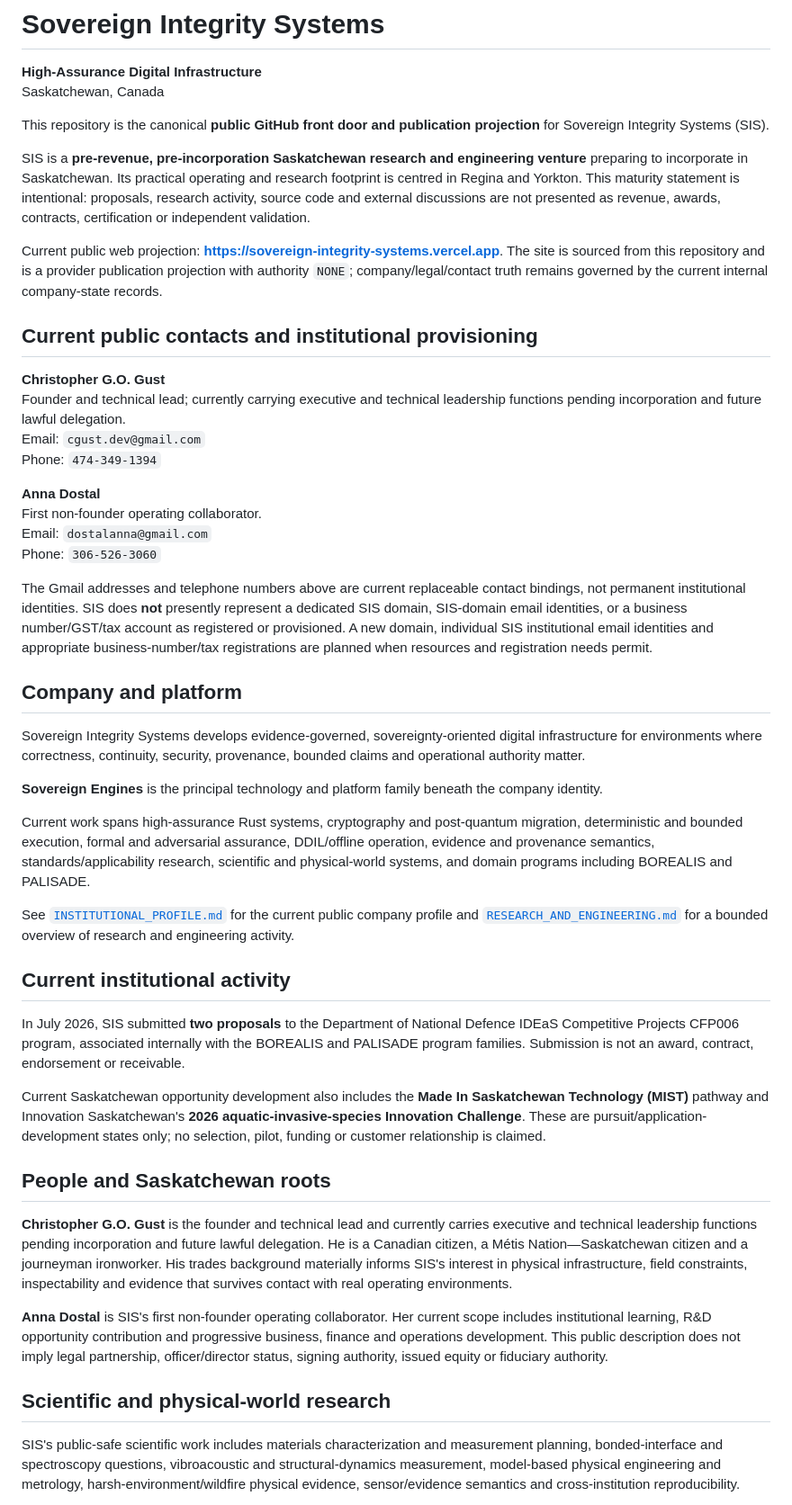
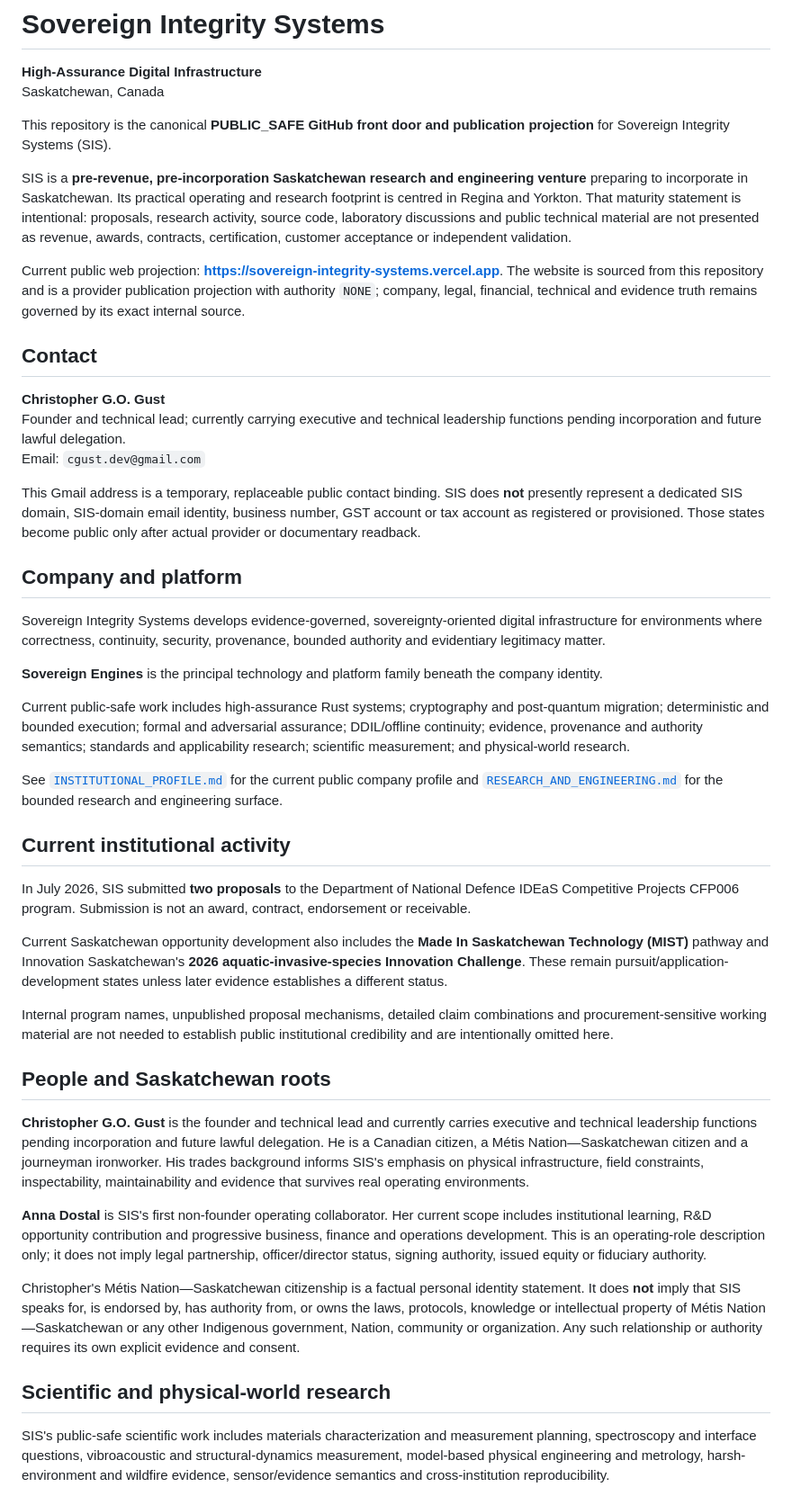
Before and after one commit to sovereignintegritysystems/Sovereign-Integrity-Systems, a Markdown page: README.md, the part around one of its changes. Shown at 90% size. Rendered like a GitHub page.

```diff
--- a/README.md
+++ b/README.md
@@ -3,49 +3,47 @@
 **High-Assurance Digital Infrastructure**
 Saskatchewan, Canada
 
-This repository is the canonical **public GitHub front door and publication projection** for Sovereign Integrity Systems (SIS).
+This repository is the canonical **PUBLIC_SAFE GitHub front door and publication projection** for Sovereign Integrity Systems (SIS).
 
-SIS is a **pre-revenue, pre-incorporation Saskatchewan research and engineering venture** preparing to incorporate in Saskatchewan. Its practical operating and research footprint is centred in Regina and Yorkton. This maturity statement is intentional: proposals, research activity, source code and external discussions are not presented as revenue, awards, contracts, certification or independent validation.
+SIS is a **pre-revenue, pre-incorporation Saskatchewan research and engineering venture** preparing to incorporate in Saskatchewan. Its practical operating and research footprint is centred in Regina and Yorkton. That maturity statement is intentional: proposals, research activity, source code, laboratory discussions and public technical material are not presented as revenue, awards, contracts, certification, customer acceptance or independent validation.
 
-Current public web projection: **https://sovereign-integrity-systems.vercel.app**. The site is sourced from this repository and is a provider publication projection with authority `NONE`; company/legal/contact truth remains governed by the current internal company-state records.
+Current public web projection: **https://sovereign-integrity-systems.vercel.app**. The website is sourced from this repository and is a provider publication projection with authority `NONE`; company, legal, financial, technical and evidence truth remains governed by its exact internal source.
 
-## Current public contacts and institutional provisioning
+## Contact
 
 **Christopher G.O. Gust**
 Founder and technical lead; currently carrying executive and technical leadership functions pending incorporation and future lawful delegation.
 Email: `cgust.dev@gmail.com`
-Phone: `474-349-1394`
 
-**Anna Dostal**
-First non-founder operating collaborator.
-Email: `dostalanna@gmail.com`
-Phone: `306-526-3060`
-
-The Gmail addresses and telephone numbers above are current replaceable contact bindings, not permanent institutional identities. SIS does **not** presently represent a dedicated SIS domain, SIS-domain email identities, or a business number/GST/tax account as registered or provisioned. A new domain, individual SIS institutional email identities and appropriate business-number/tax registrations are planned when resources and registration needs permit.
+This Gmail address is a temporary, replaceable public contact binding. SIS does **not** presently represent a dedicated SIS domain, SIS-domain email identity, business number, GST account or tax account as registered or provisioned. Those states become public only after actual provider or documentary readback.
 
 ## Company and platform
 
-Sovereign Integrity Systems develops evidence-governed, sovereignty-oriented digital infrastructure for environments where correctness, continuity, security, provenance, bounded claims and operational authority matter.
+Sovereign Integrity Systems develops evidence-governed, sovereignty-oriented digital infrastructure for environments where correctness, continuity, security, provenance, bounded authority and evidentiary legitimacy matter.
 
 **Sovereign Engines** is the principal technology and platform family beneath the company identity.
 
-Current work spans high-assurance Rust systems, cryptography and post-quantum migration, deterministic and bounded execution, formal and adversarial assurance, DDIL/offline operation, evidence and provenance semantics, standards/applicability research, scientific and physical-world systems, and domain programs including BOREALIS and PALISADE.
+Current public-safe work includes high-assurance Rust systems; cryptography and post-quantum migration; deterministic and bounded execution; formal and adversarial assurance; DDIL/offline continuity; evidence, provenance and authority semantics; standards and applicability research; scientific measurement; and physical-world research.
 
-See [`INSTITUTIONAL_PROFILE.md`](INSTITUTIONAL_PROFILE.md) for the current public company profile and [`RESEARCH_AND_ENGINEERING.md`](RESEARCH_AND_ENGINEERING.md) for a bounded overview of research and engineering activity.
+See [`INSTITUTIONAL_PROFILE.md`](INSTITUTIONAL_PROFILE.md) for the current public company profile and [`RESEARCH_AND_ENGINEERING.md`](RESEARCH_AND_ENGINEERING.md) for the bounded research and engineering surface.
 
 ## Current institutional activity
 
-In July 2026, SIS submitted **two proposals** to the Department of National Defence IDEaS Competitive Projects CFP006 program, associated internally with the BOREALIS and PALISADE program families. Submission is not an award, contract, endorsement or receivable.
+In July 2026, SIS submitted **two proposals** to the Department of National Defence IDEaS Competitive Projects CFP006 program. Submission is not an award, contract, endorsement or receivable.
 
-Current Saskatchewan opportunity development also includes the **Made In Saskatchewan Technology (MIST)** pathway and Innovation Saskatchewan's **2026 aquatic-invasive-species Innovation Challenge**. These are pursuit/application-development states only; no selection, pilot, funding or customer relationship is claimed.
+Current Saskatchewan opportunity development also includes the **Made In Saskatchewan Technology (MIST)** pathway and Innovation Saskatchewan's **2026 aquatic-invasive-species Innovation Challenge**. These remain pursuit/application-development states unless later evidence establishes a different status.
+
+Internal program names, unpublished proposal mechanisms, detailed claim combinations and procurement-sensitive working material are not needed to establish public institutional credibility and are intentionally omitted here.
 
 ## People and Saskatchewan roots
 
-**Christopher G.O. Gust** is the founder and technical lead and currently carries executive and technical leadership functions pending incorporation and future lawful delegation. He is a Canadian citizen, a Métis Nation—Saskatchewan citizen and a journeyman ironworker. His trades background materially informs SIS's interest in physical infrastructure, field constraints, inspectability and evidence that survives contact with real operating environments.
+**Christopher G.O. Gust** is the founder and technical lead and currently carries executive and technical leadership functions pending incorporation and future lawful delegation. He is a Canadian citizen, a Métis Nation—Saskatchewan citizen and a journeyman ironworker. His trades background informs SIS's emphasis on physical infrastructure, field constraints, inspectability, maintainability and evidence that survives real operating environments.
 
-**Anna Dostal** is SIS's first non-founder operating collaborator. Her current scope includes institutional learning, R&D opportunity contribution and progressive business, finance and operations development. This public description does not imply legal partnership, officer/director status, signing authority, issued equity or fiduciary authority.
+**Anna Dostal** is SIS's first non-founder operating collaborator. Her current scope includes institutional learning, R&D opportunity contribution and progressive business, finance and operations development. This is an operating-role description only; it does not imply legal partnership, officer/director status, signing authority, issued equity or fiduciary authority.
+
+Christopher's Métis Nation—Saskatchewan citizenship is a factual personal identity statement. It does **not** imply that SIS speaks for, is endorsed by, has authority from, or owns the laws, protocols, knowledge or intellectual property of Métis Nation—Saskatchewan or any other Indigenous government, Nation, community or organization. Any such relationship or authority requires its own explicit evidence and consent.
 
 ## Scientific and physical-world research
 
-SIS's public-safe scientific work includes materials characterization and measurement planning, bonded-interface and spectroscopy questions, vibroacoustic and structural-dynamics measurement, model-based physical engineering and metrology, harsh-environment/wildfire physical evidence, sensor/evidence semantics and cross-institution reproducibility.
+SIS's public-safe scientific work includes materials characterization and measurement planning, spectroscopy and interface questions, vibroacoustic and structural-dynamics measurement, model-based physical engineering and metrology, harsh-environment and wildfire evidence, sensor/evidence semantics and cross-institution reproducibility.
 
```
Also changed, not shown: other parts of README.md (+29 -21 lines).
